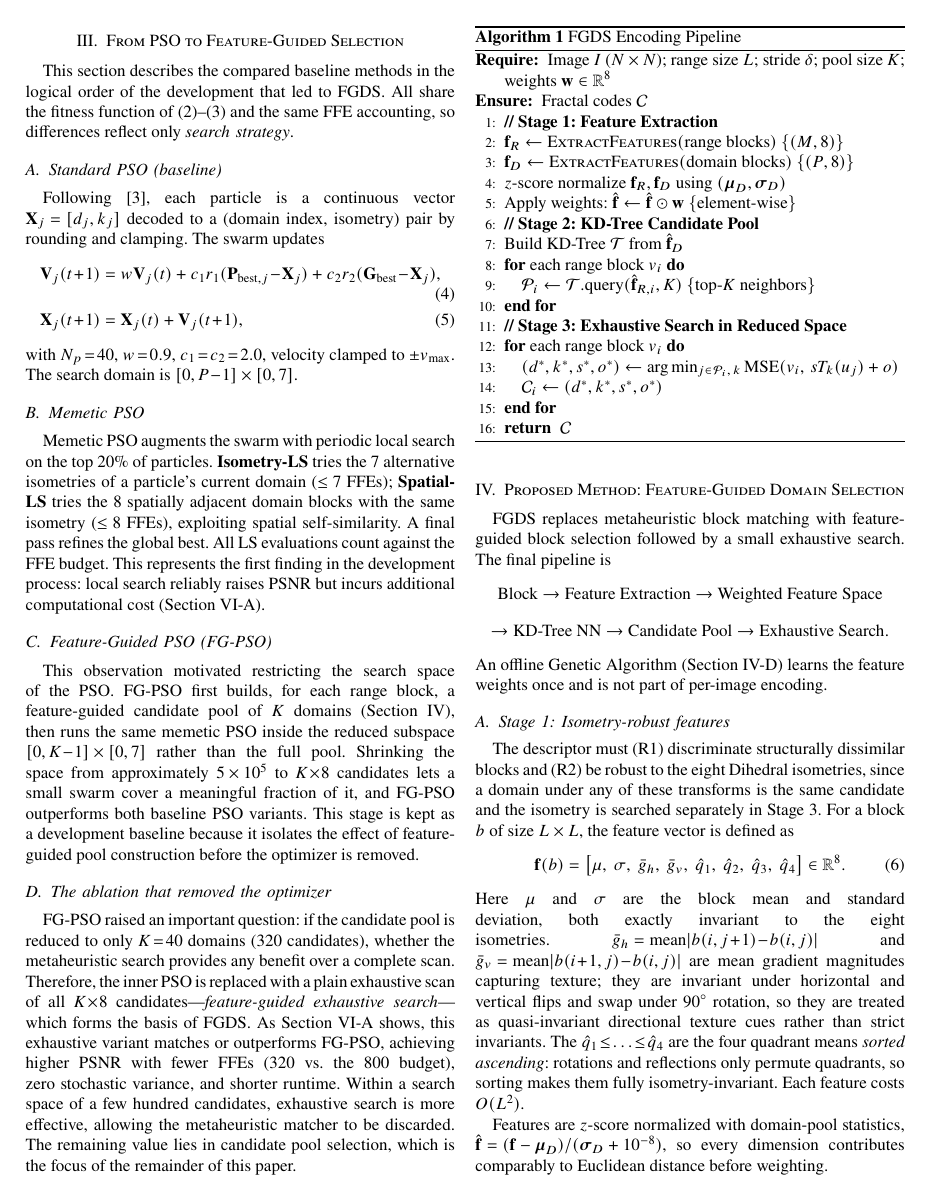
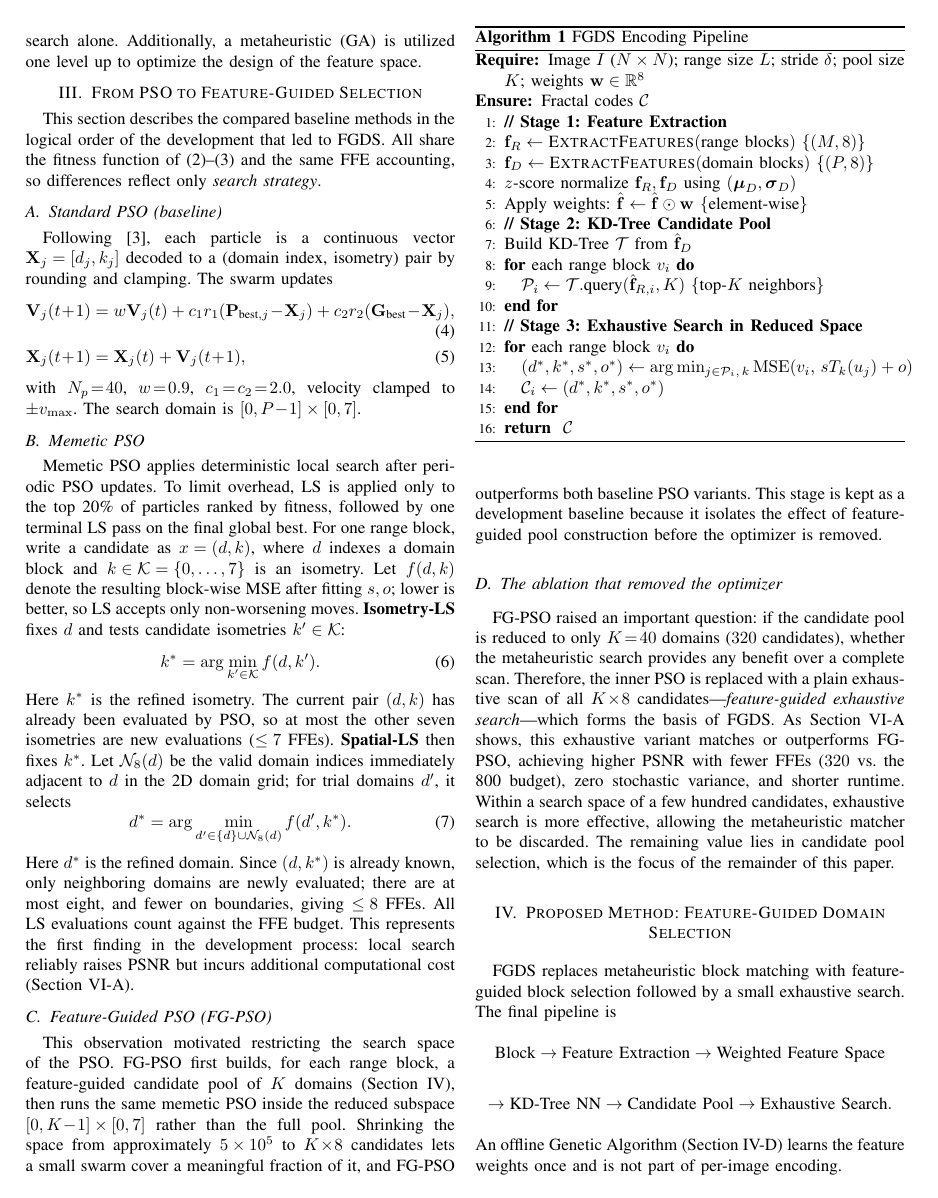
Before and after one commit to noyapoyo/pso-ma-fic, a LaTeX paper (paper/paper.tex): page 3 of 8 before the commit and page 3 of 9 after it. Compiled offline with pdfLaTeX.

Commit message:
feat: formalize Memetic PSO paper section

```diff
--- a/paper/paper.tex
+++ b/paper/paper.tex
@@ -8,16 +8,13 @@
 \usepackage{textcomp}
 \usepackage{xcolor}
 \usepackage{booktabs}
-\usepackage{multirow}
-\usepackage{flushend}
 % Use Times-like font (compatible with pdflatex and xelatex)
 \usepackage{iftex}
-\ifPDFTeX
-  \usepackage{newtxtext,newtxmath}
-\else
+\ifPDFTeX\else
   \usepackage{fontspec}
-  \setmainfont{Times New Roman}
+  \IfFontExistsTF{Times New Roman}{\setmainfont{Times New Roman}}{}
 \fi
+\renewcommand{\ttdefault}{cmtt}
 
 \def\BibTeX{{\rm B\kern-.05em{\sc i\kern-.025em b}\kern-.08em
     T\kern-.1667em\lower.7ex\hbox{E}\kern-.125emX}}
@@ -140,7 +137,17 @@ Following~\cite{PSOFIC}, each particle is a continuous vector \mbox{$\mathbf{X}_
 with \mbox{$N_p\!=\!40$}, \mbox{$w\!=\!0.9$}, \mbox{$c_1\!=\!c_2\!=\!2.0$}, velocity clamped to \mbox{$\pm v_{\max}$}. The search domain is \mbox{$[0,P\!-\!1]\times[0,7]$}.
 
 \subsection{Memetic PSO}
-Memetic PSO augments the swarm with periodic local search on the top 20\%~of particles. \textbf{Isometry-LS} tries the 7~alternative isometries of a particle's current domain (\mbox{$\le 7$}~FFEs); \textbf{Spatial-LS} tries the 8~spatially adjacent domain blocks with the same isometry (\mbox{$\le 8$}~FFEs), exploiting spatial self-similarity. A final pass refines the global best. All LS evaluations count against the FFE~budget. This represents the first finding in the development process: local search reliably raises PSNR but incurs additional computational cost (Section~\ref{sec:exp1}).
+Memetic PSO applies deterministic local search after periodic PSO updates. To limit overhead, LS is applied only to the top 20\%~of particles ranked by fitness, followed by one terminal LS pass on the final global best. For one range block, write a candidate as \mbox{$x=(d,k)$}, where \mbox{$d$} indexes a domain block and \mbox{$k\in\mathcal{K}=\{0,\ldots,7\}$} is an isometry. Let \mbox{$f(d,k)$} denote the resulting block-wise MSE after fitting \mbox{$s,o$}; lower is better, so LS accepts only non-worsening moves. \textbf{Isometry-LS} fixes \mbox{$d$} and tests candidate isometries \mbox{$k'\in\mathcal{K}$}:
+\begin{equation}
+k^*=\arg\min_{k'\in\mathcal{K}} f(d,k').
+\label{eq:isometry_ls}
+\end{equation}
+Here \mbox{$k^*$} is the refined isometry. The current pair \mbox{$(d,k)$} has already been evaluated by PSO, so at most the other seven isometries are new evaluations (\mbox{$\le7$}~FFEs). \textbf{Spatial-LS} then fixes \mbox{$k^*$}. Let \mbox{$\mathcal{N}_8(d)$} be the valid domain indices immediately adjacent to \mbox{$d$} in the 2D domain grid; for trial domains \mbox{$d'$}, it selects
+\begin{equation}
+d^*=\arg\min_{d'\in\{d\}\cup\mathcal{N}_8(d)} f(d',k^*).
+\label{eq:spatial_ls}
+\end{equation}
+Here \mbox{$d^*$} is the refined domain. Since \mbox{$(d,k^*)$} is already known, only neighboring domains are newly evaluated; there are at most eight, and fewer on boundaries, giving \mbox{$\le8$}~FFEs. All LS evaluations count against the FFE~budget. This represents the first finding in the development process: local search reliably raises PSNR but incurs additional computational cost (Section~\ref{sec:exp1}).
 
 \subsection{Feature-Guided PSO (FG-PSO)}
 This observation motivated restricting the search space of the PSO. FG-PSO first builds, for each range block, a feature-guided candidate pool of \mbox{$K$}~domains (Section~\ref{sec:proposed}), then runs the same memetic PSO inside the reduced subspace \mbox{$[0,K\!-\!1]\times[0,7]$}~rather than the full pool. Shrinking the space from approximately \mbox{$5\times10^5$} to \mbox{$K\!\times\!8$}~candidates lets a small swarm cover a meaningful fraction of it, and FG-PSO outperforms both baseline PSO variants. This stage is kept as a development baseline because it isolates the effect of feature-guided pool construction before the optimizer is removed.
```
